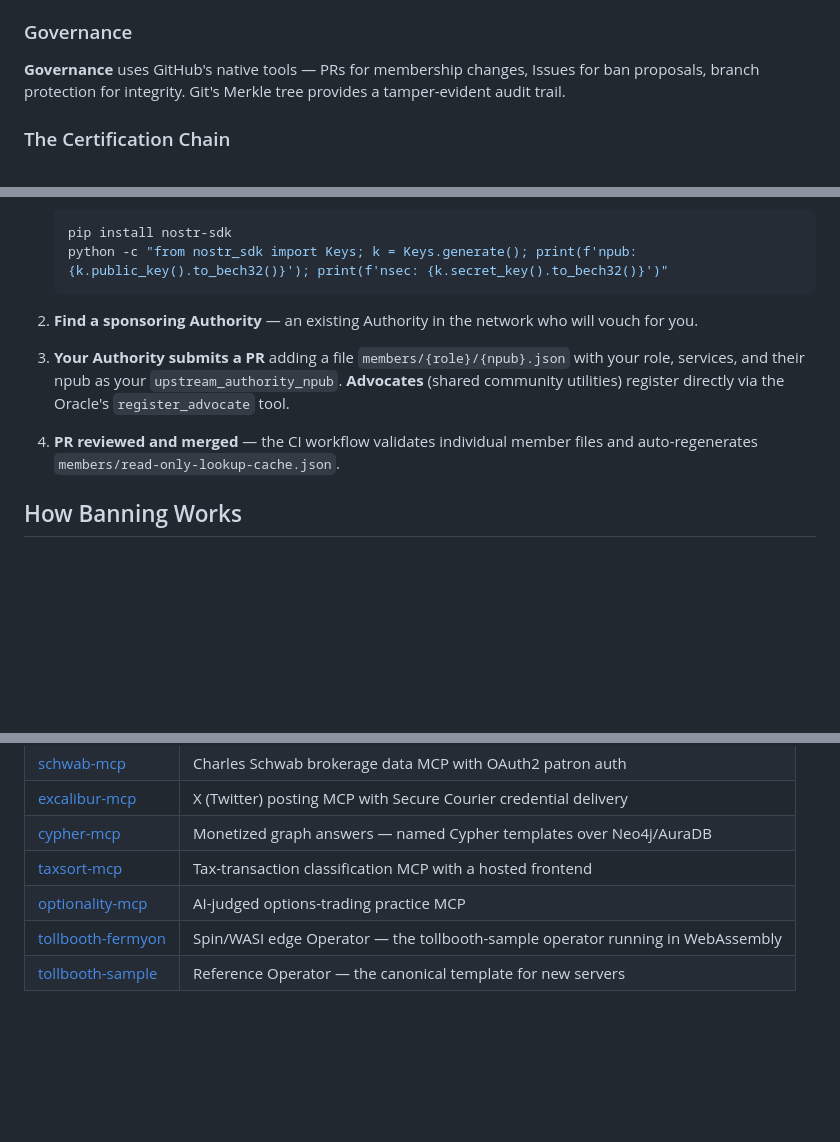
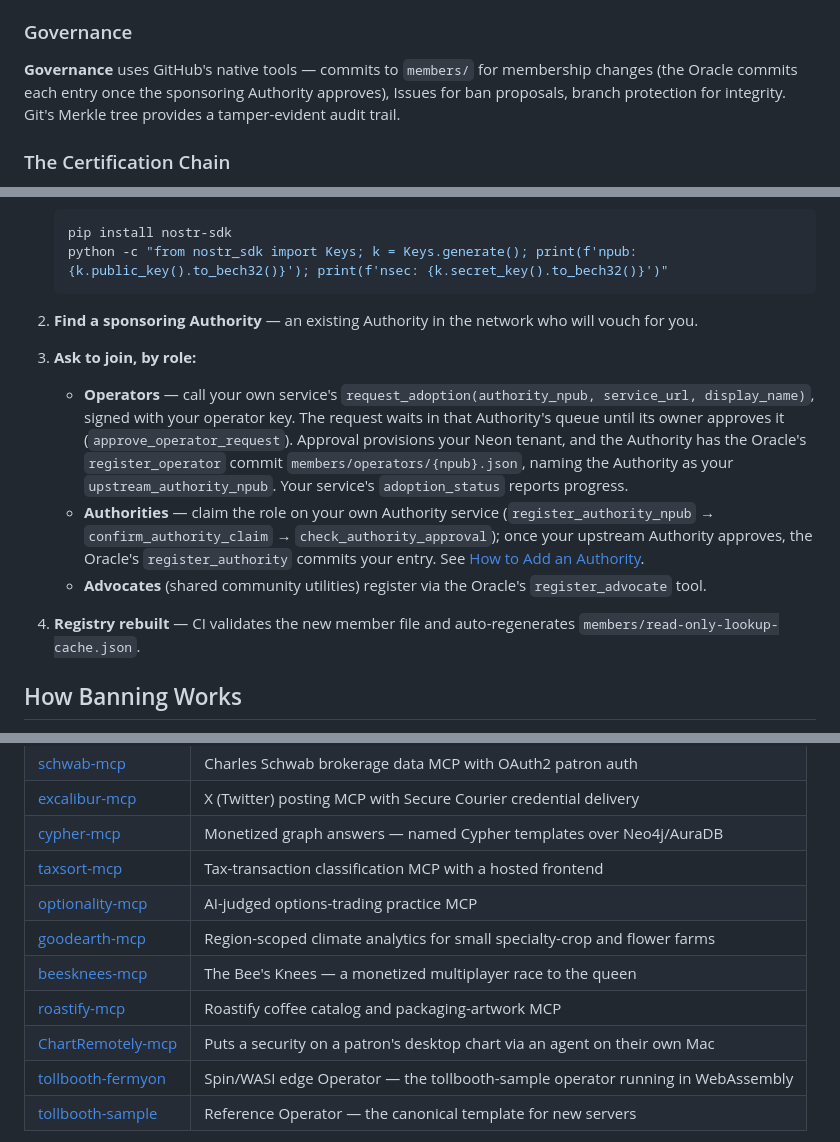
Before and after one commit to lonniev/dpyc-community, a Markdown page: README.md, 3 parts joined by grey strips. GitHub-like rendering; blank space fills up the shorter version.

Commit message:
docs: README matches the code (#254)
* docs: README matches the code

How to Join: operators join by request_adoption and the Authority owner's approval; the Oracle's register_operator commits members/operators/{npub}.json. Authorities claim via register_authority_npub and the Oracle's register_authority; Advocates via register_advocate. Governance names commits, not PRs, for membership. Related Repositories adds goodearth-mcp, beesknees-mcp, roastify-mcp, ChartRemotely-mcp, tollbooth-web.

Co-Authored-By: Claude Opus 5.5 <noreply@anthropic.com>

* chore: wake CI on the App-opened PR

Co-Authored-By: Claude Opus 5.5 <noreply@anthropic.com>

---------

Co-authored-by: Lonnie VanZandt <lonniev@gmail.com>
Co-authored-by: Claude Opus 5.5 <noreply@anthropic.com>

```diff
--- a/README.md
+++ b/README.md
@@ -101,7 +101,7 @@ Each file is named `{npub}.json` and holds the member record for an Operator, Au
 
 ### Governance
 
-**Governance** uses GitHub's native tools — PRs for membership changes, Issues for ban proposals, branch protection for integrity. Git's Merkle tree provides a tamper-evident audit trail.
+**Governance** uses GitHub's native tools — commits to `members/` for membership changes (the Oracle commits each entry once the sponsoring Authority approves), Issues for ban proposals, branch protection for integrity. Git's Merkle tree provides a tamper-evident audit trail.
 
 ### The Certification Chain
 
@@ -135,9 +135,12 @@ Value flows from **actual API consumption at the edges**, not from recruitment.
 
 2. **Find a sponsoring Authority** — an existing Authority in the network who will vouch for you.
 
-3. **Your Authority submits a PR** adding a file `members/{role}/{npub}.json` with your role, services, and their npub as your `upstream_authority_npub`. **Advocates** (shared community utilities) register directly via the Oracle's `register_advocate` tool.
+3. **Ask to join, by role:**
+   - **Operators** — call your own service's `request_adoption(authority_npub, service_url, display_name)`, signed with your operator key. The request waits in that Authority's queue until its owner approves it (`approve_operator_request`). Approval provisions your Neon tenant, and the Authority has the Oracle's `register_operator` commit `members/operators/{npub}.json`, naming the Authority as your `upstream_authority_npub`. Your service's `adoption_status` reports progress.
+   - **Authorities** — claim the role on your own Authority service (`register_authority_npub` → `confirm_authority_claim` → `check_authority_approval`); once your upstream Authority approves, the Oracle's `register_authority` commits your entry. See [How to Add an Authority](docs/how-to-add-authority.md).
+   - **Advocates** (shared community utilities) register via the Oracle's `register_advocate` tool.
 
-4. **PR reviewed and merged** — the CI workflow validates individual member files and auto-regenerates `members/read-only-lookup-cache.json`.
+4. **Registry rebuilt** — CI validates the new member file and auto-regenerates `members/read-only-lookup-cache.json`.
 
 ## How Banning Works
 
@@ -178,6 +181,10 @@ See [GOVERNANCE.md](https://github.com/lonniev/dpyc-community/blob/main/GOVERNAN
 | [cypher-mcp](https://github.com/lonniev/cypher-mcp) | Monetized graph answers — named Cypher templates over Neo4j/AuraDB |
 | [taxsort-mcp](https://github.com/lonniev/taxsort-mcp) | Tax-transaction classification MCP with a hosted frontend |
 | [optionality-mcp](https://github.com/lonniev/optionality-mcp) | AI-judged options-trading practice MCP |
+| [goodearth-mcp](https://github.com/lonniev/goodearth-mcp) | Region-scoped climate analytics for small specialty-crop and flower farms |
+| [beesknees-mcp](https://github.com/lonniev/beesknees-mcp) | The Bee's Knees — a monetized multiplayer race to the queen |
+| [roastify-mcp](https://github.com/lonniev/roastify-mcp) | Roastify coffee catalog and packaging-artwork MCP |
+| [ChartRemotely-mcp](https://github.com/lonniev/ChartRemotely-mcp) | Puts a security on a patron's desktop chart via an agent on their own Mac |
 | [tollbooth-fermyon](https://github.com/lonniev/tollbooth-fermyon) | Spin/WASI edge Operator — the tollbooth-sample operator running in WebAssembly |
 | [tollbooth-sample](https://github.com/lonniev/tollbooth-sample) | Reference Operator — the canonical template for new servers |
 
```
Also changed, not shown: other parts of README.md (+1 -0 lines), changelog.d/changed-readme-refresh.md (added, +1 -0 lines).
